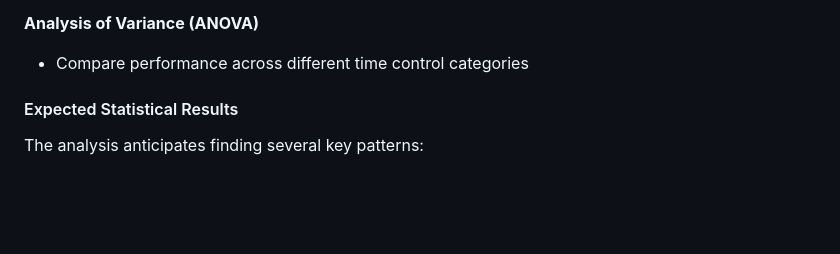
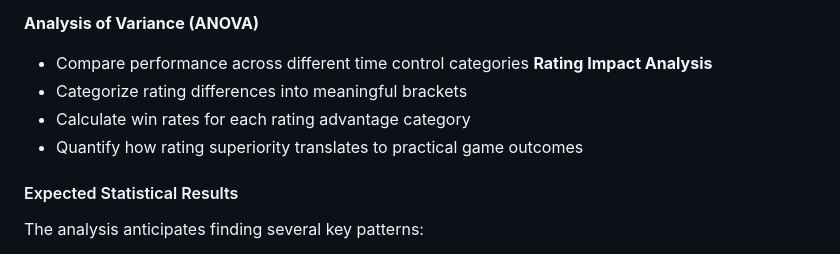
Before and after one commit to Math-225-Fa2025/project-tmchuynh, a Markdown page: repo-structure/proposal/proposal.md, the part around the change. Rendered like a GitHub page; blank space fills up the shorter version.

Commit message:
Adds rating impact analysis section to proposal
Introduces a new section on rating impact analysis,
categorizing rating differences and calculating win rates
for each category. This enhancement aims to quantify
how rating superiority influences game outcomes,
providing deeper insights into performance metrics.

```diff
--- a/repo-structure/proposal/proposal.md
+++ b/repo-structure/proposal/proposal.md
@@ -224,6 +224,10 @@ The analysis will employ several statistical methods to understand chess perform
 
 **Analysis of Variance (ANOVA)**
 - Compare performance across different time control categories
+**Rating Impact Analysis**
+- Categorize rating differences into meaningful brackets
+- Calculate win rates for each rating advantage category
+- Quantify how rating superiority translates to practical game outcomes
 #### Expected Statistical Results
 
 The analysis anticipates finding several key patterns:
```
